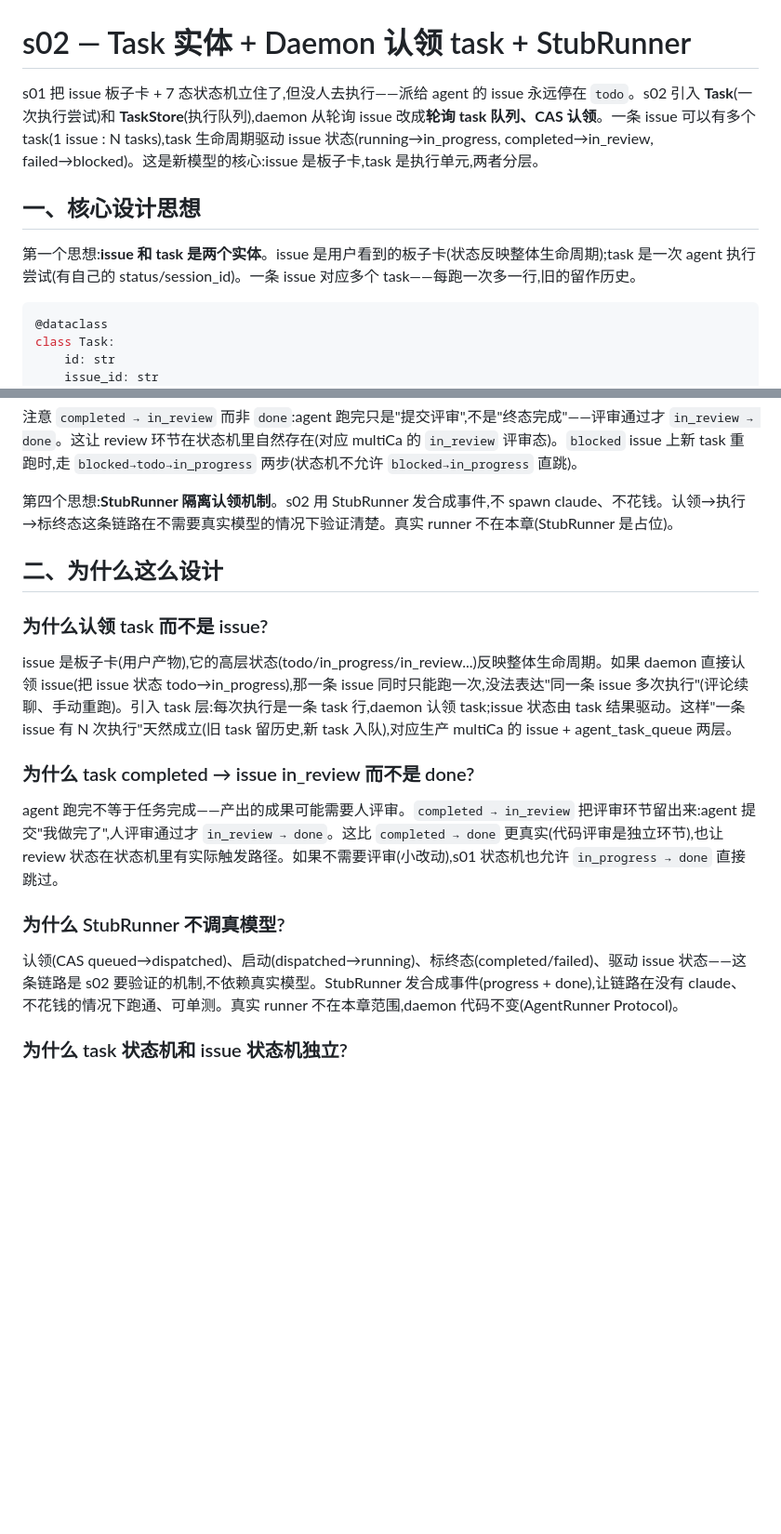
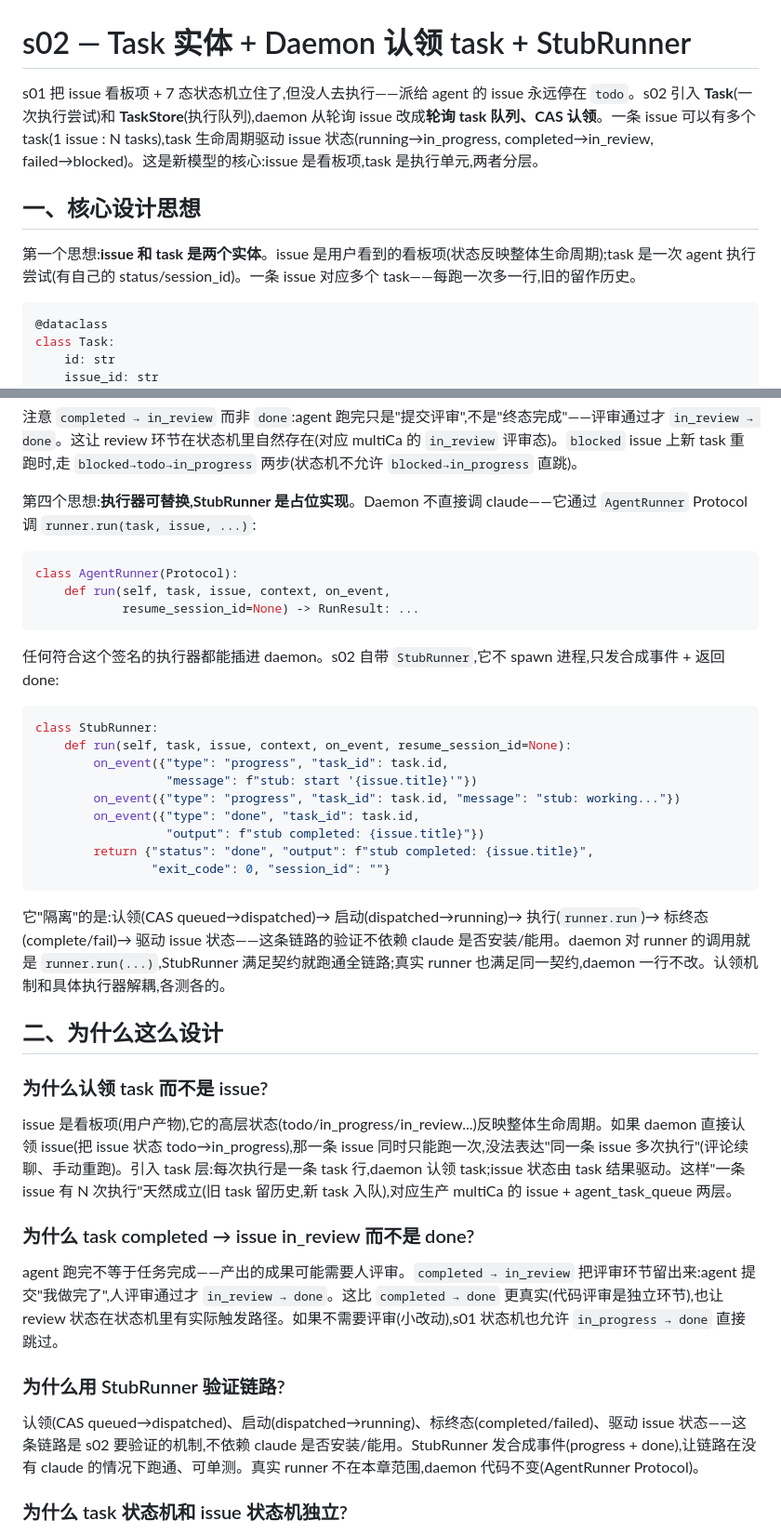
Before and after one commit to sfenga/mica, a Markdown page: sessions/zh/s02_task_daemon.md, 2 parts joined by grey strips. Shown at 93% size. Rendered like a GitHub page; blank space fills up the shorter version.

Commit message:
docs(s02): rewrite StubRunner isolation mechanism (AgentRunner Protocol + code); drop 不花钱/另章; 板子卡->看板项

````diff
--- a/sessions/zh/s02_task_daemon.md
+++ b/sessions/zh/s02_task_daemon.md
@@ -1,10 +1,10 @@
 # s02 — Task 实体 + Daemon 认领 task + StubRunner
 
-s01 把 issue 板子卡 + 7 态状态机立住了,但没人去执行——派给 agent 的 issue 永远停在 `todo`。s02 引入 **Task**(一次执行尝试)和 **TaskStore**(执行队列),daemon 从轮询 issue 改成**轮询 task 队列、CAS 认领**。一条 issue 可以有多个 task(1 issue : N tasks),task 生命周期驱动 issue 状态(running→in_progress, completed→in_review, failed→blocked)。这是新模型的核心:issue 是板子卡,task 是执行单元,两者分层。
+s01 把 issue 看板项 + 7 态状态机立住了,但没人去执行——派给 agent 的 issue 永远停在 `todo`。s02 引入 **Task**(一次执行尝试)和 **TaskStore**(执行队列),daemon 从轮询 issue 改成**轮询 task 队列、CAS 认领**。一条 issue 可以有多个 task(1 issue : N tasks),task 生命周期驱动 issue 状态(running→in_progress, completed→in_review, failed→blocked)。这是新模型的核心:issue 是看板项,task 是执行单元,两者分层。
 
 ## 一、核心设计思想
 
-第一个思想:**issue 和 task 是两个实体**。issue 是用户看到的板子卡(状态反映整体生命周期);task 是一次 agent 执行尝试(有自己的 status/session_id)。一条 issue 对应多个 task——每跑一次多一行,旧的留作历史。
+第一个思想:**issue 和 task 是两个实体**。issue 是用户看到的看板项(状态反映整体生命周期);task 是一次 agent 执行尝试(有自己的 status/session_id)。一条 issue 对应多个 task——每跑一次多一行,旧的留作历史。
 
 ```python
 @dataclass
@@ -64,21 +64,43 @@ def _sync_issue_status(self, task, running=False, completed=False, failed=False)
 
 注意 `completed → in_review` 而非 `done`:agent 跑完只是"提交评审",不是"终态完成"——评审通过才 `in_review → done`。这让 review 环节在状态机里自然存在(对应 multiCa 的 `in_review` 评审态)。`blocked` issue 上新 task 重跑时,走 `blocked→todo→in_progress` 两步(状态机不允许 `blocked→in_progress` 直跳)。
 
-第四个思想:**StubRunner 隔离认领机制**。s02 用 StubRunner 发合成事件,不 spawn claude、不花钱。认领→执行→标终态这条链路在不需要真实模型的情况下验证清楚。真实 runner 不在本章(StubRunner 是占位)。
+第四个思想:**执行器可替换,StubRunner 是占位实现**。Daemon 不直接调 claude——它通过 `AgentRunner` Protocol 调 `runner.run(task, issue, ...)`:
+
+```python
+class AgentRunner(Protocol):
+    def run(self, task, issue, context, on_event,
+            resume_session_id=None) -> RunResult: ...
+```
+
+任何符合这个签名的执行器都能插进 daemon。s02 自带 `StubRunner`,它不 spawn 进程,只发合成事件 + 返回 done:
+
+```python
+class StubRunner:
+    def run(self, task, issue, context, on_event, resume_session_id=None):
+        on_event({"type": "progress", "task_id": task.id,
+                  "message": f"stub: start '{issue.title}'"})
+        on_event({"type": "progress", "task_id": task.id, "message": "stub: working..."})
+        on_event({"type": "done", "task_id": task.id,
+                  "output": f"stub completed: {issue.title}"})
+        return {"status": "done", "output": f"stub completed: {issue.title}",
+                "exit_code": 0, "session_id": ""}
+```
+
+它"隔离"的是:认领(CAS queued→dispatched)→ 启动(dispatched→running)→ 执行(`runner.run`)→ 标终态(complete/fail)→ 驱动 issue 状态——这条链路的验证不依赖 claude 是否安装/能用。daemon 对 runner 的调用就是 `runner.run(...)`,StubRunner 满足契约就跑通全链路;真实 runner 也满足同一契约,daemon 一行不改。认领机制和具体执行器解耦,各测各的。
 
 ## 二、为什么这么设计
 
 ### 为什么认领 task 而不是 issue?
 
-issue 是板子卡(用户产物),它的高层状态(todo/in_progress/in_review...)反映整体生命周期。如果 daemon 直接认领 issue(把 issue 状态 todo→in_progress),那一条 issue 同时只能跑一次,没法表达"同一条 issue 多次执行"(评论续聊、手动重跑)。引入 task 层:每次执行是一条 task 行,daemon 认领 task;issue 状态由 task 结果驱动。这样"一条 issue 有 N 次执行"天然成立(旧 task 留历史,新 task 入队),对应生产 multiCa 的 issue + agent_task_queue 两层。
+issue 是看板项(用户产物),它的高层状态(todo/in_progress/in_review...)反映整体生命周期。如果 daemon 直接认领 issue(把 issue 状态 todo→in_progress),那一条 issue 同时只能跑一次,没法表达"同一条 issue 多次执行"(评论续聊、手动重跑)。引入 task 层:每次执行是一条 task 行,daemon 认领 task;issue 状态由 task 结果驱动。这样"一条 issue 有 N 次执行"天然成立(旧 task 留历史,新 task 入队),对应生产 multiCa 的 issue + agent_task_queue 两层。
 
 ### 为什么 task completed → issue in_review 而不是 done?
 
 agent 跑完不等于任务完成——产出的成果可能需要人评审。`completed → in_review` 把评审环节留出来:agent 提交"我做完了",人评审通过才 `in_review → done`。这比 `completed → done` 更真实(代码评审是独立环节),也让 review 状态在状态机里有实际触发路径。如果不需要评审(小改动),s01 状态机也允许 `in_progress → done` 直接跳过。
 
-### 为什么 StubRunner 不调真模型?
+### 为什么用 StubRunner 验证链路?
 
-认领(CAS queued→dispatched)、启动(dispatched→running)、标终态(completed/failed)、驱动 issue 状态——这条链路是 s02 要验证的机制,不依赖真实模型。StubRunner 发合成事件(progress + done),让链路在没有 claude、不花钱的情况下跑通、可单测。真实 runner 不在本章范围,daemon 代码不变(AgentRunner Protocol)。
+认领(CAS queued→dispatched)、启动(dispatched→running)、标终态(completed/failed)、驱动 issue 状态——这条链路是 s02 要验证的机制,不依赖 claude 是否安装/能用。StubRunner 发合成事件(progress + done),让链路在没有 claude 的情况下跑通、可单测。真实 runner 不在本章范围,daemon 代码不变(AgentRunner Protocol)。
 
 ### 为什么 task 状态机和 issue 状态机独立?
 
````
Also changed, not shown: other parts of sessions/zh/s02_task_daemon.md (+2 -2 lines).
